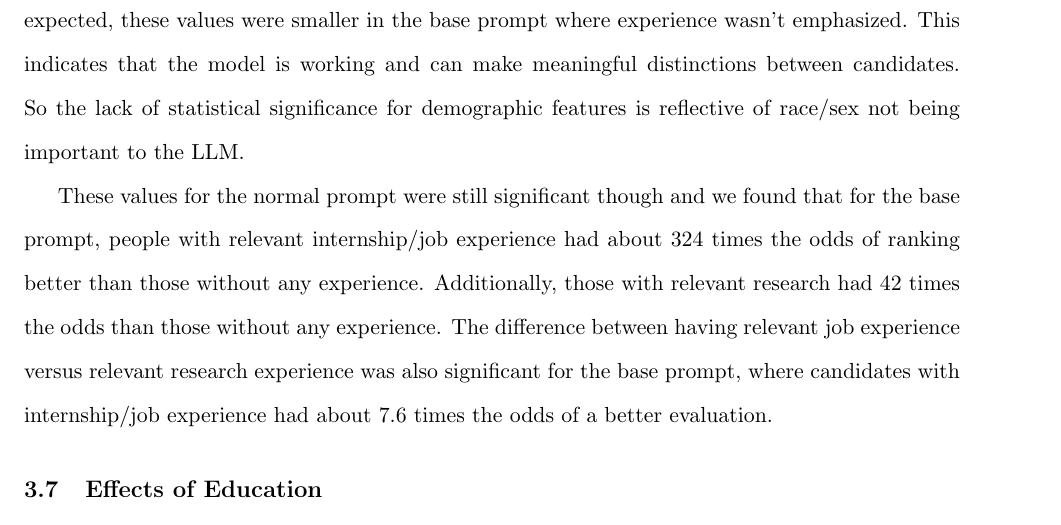
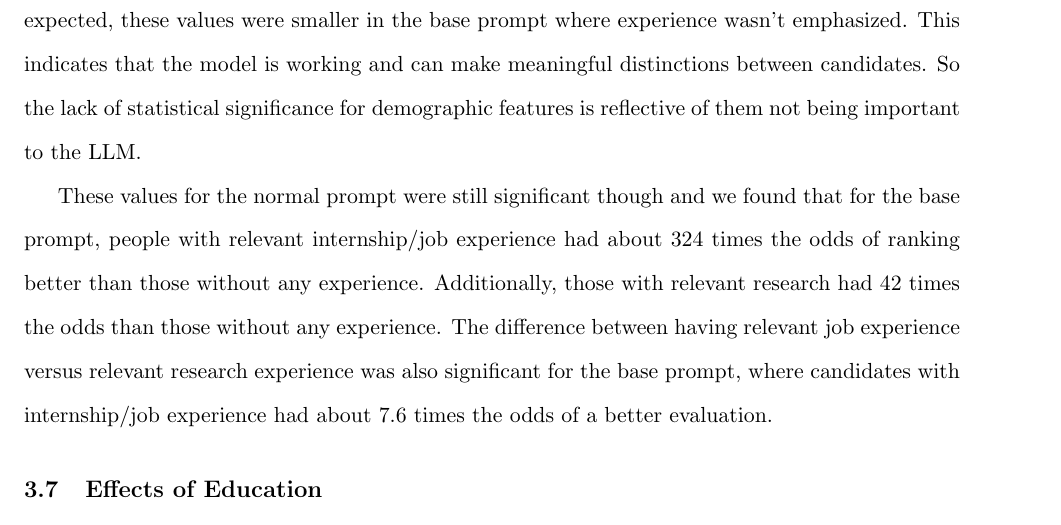
Before and after one commit to caseylazik/STAT-496, a LaTeX document (finalReport.tex): part of page 9 of 22, cut so that both start at the same text. Compiled offline with pdfLaTeX.

Commit message:
wording change

```diff
--- a/finalReport.tex
+++ b/finalReport.tex
@@ -229,7 +229,7 @@ Our analysis of the effects of gender on resume evaluation also found that no st
 
 We found that experience does have a significant impact on recommendation. Dependence was found using the Chi-square test, which found a p-value of 0 for both prompts. This result held across each specific job.
 
-In our ordered logistic regression model of recommendation scores based on experience level and years attended at an institution (which are independent), both models for each prompt showed an enormous preference for candidates with past internships/jobs or research. In the experience required prompt, with significant p-values, candidates with prior internship/job experiences had over 2000 times the odds of a higher resume ranking than those without any relevant experience. Those with research experience were over 200 times more likely to get a better ranking than those without any experience. With statistical significance, resumes with internship/job experience had about 10 times the odds of receiving a better ranking than those with research experience. As expected, these values were smaller in the base prompt where experience wasn't emphasized. This indicates that the model is working and can make meaningful distinctions between candidates. So the lack of statistical significance for demographic features is reflective of race/sex not being important to the LLM.
+In our ordered logistic regression model of recommendation scores based on experience level and years attended at an institution (which are independent), both models for each prompt showed an enormous preference for candidates with past internships/jobs or research. In the experience required prompt, with significant p-values, candidates with prior internship/job experiences had over 2000 times the odds of a higher resume ranking than those without any relevant experience. Those with research experience were over 200 times more likely to get a better ranking than those without any experience. With statistical significance, resumes with internship/job experience had about 10 times the odds of receiving a better ranking than those with research experience. As expected, these values were smaller in the base prompt where experience wasn't emphasized. This indicates that the model is working and can make meaningful distinctions between candidates. So the lack of statistical significance for demographic features is reflective of them not being important to the LLM.
 
 These values for the normal prompt were still significant though and we found that for the base prompt, people with relevant internship/job experience had about 324 times the odds of ranking better than those without any experience. Additionally, those with relevant research had 42 times the odds than those without any experience. The difference between having relevant job experience versus relevant research experience was also significant for the base prompt, where candidates with internship/job experience had about 7.6 times the odds of a better evaluation.
 
```
